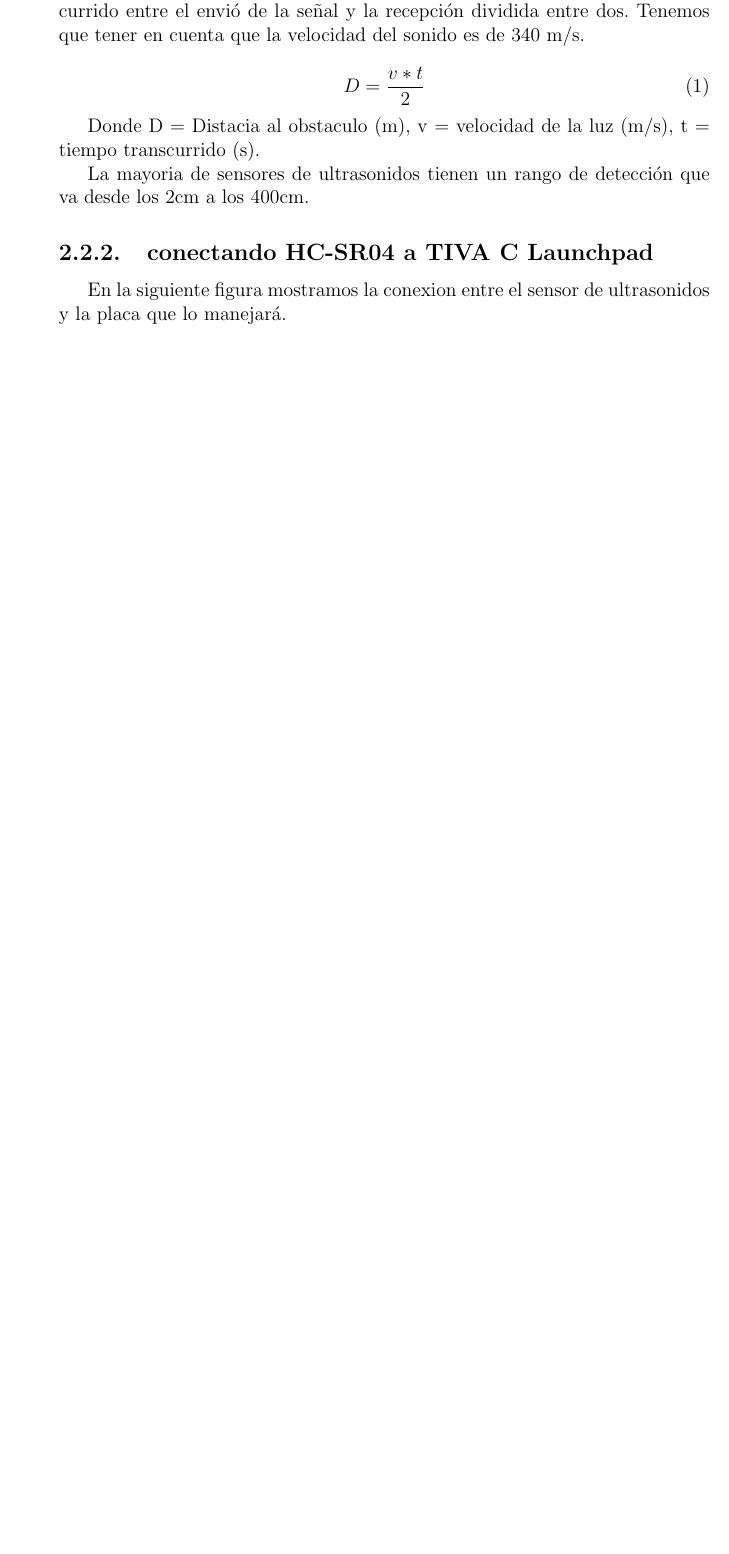
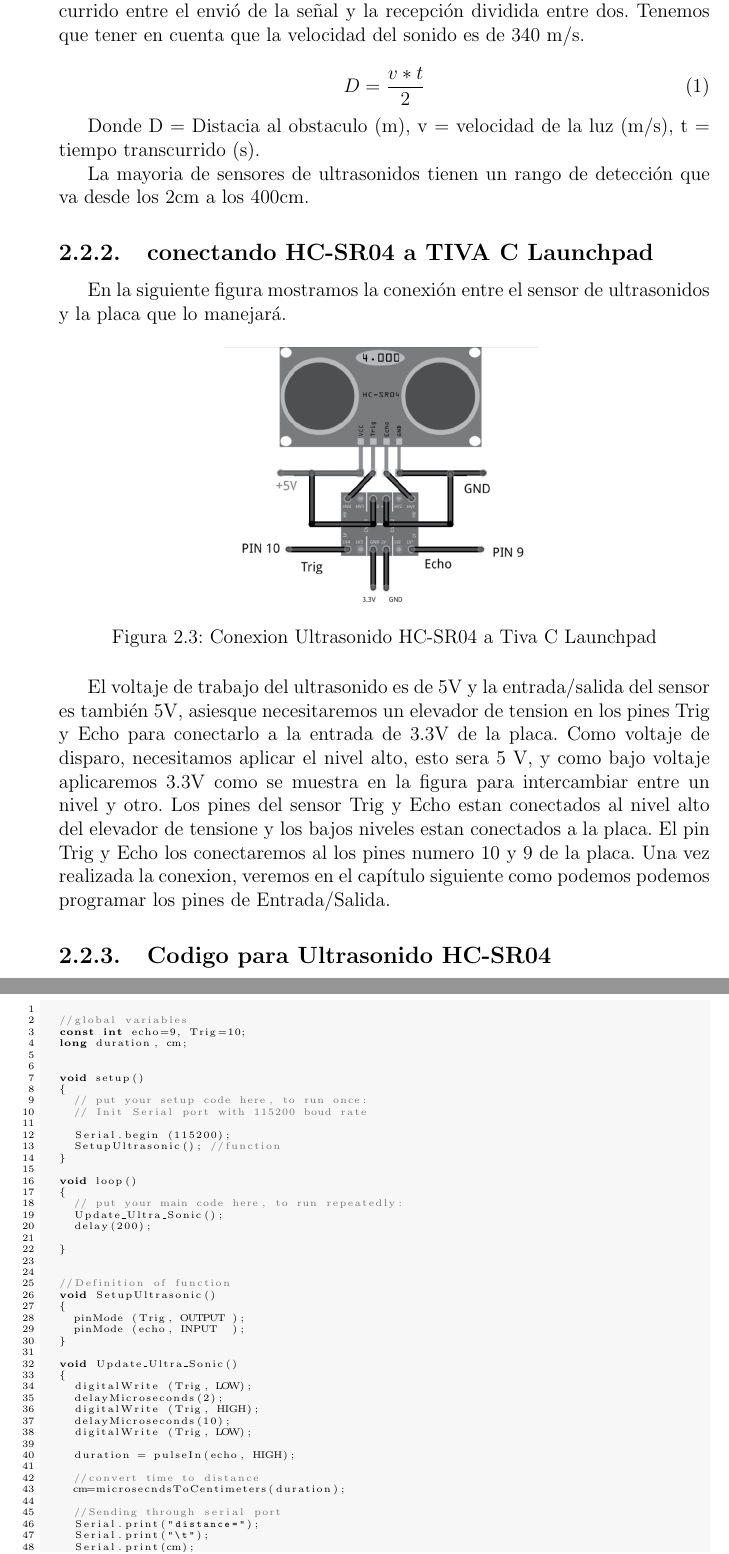
Before and after one commit to m-sanchez-rico/Thesis-Turing, a LaTeX document (Turing.tex): part of page 20 of 33 before the commit and two parts of pages 20 and 21 of 34 after it, the two joined at a grey line, cut so that both start at the same text, the shorter picture padded with empty space. Compiled offline with pdfLaTeX; the source files are stored in an older character set and shown here as Unicode.

Commit message:
msan: working with ultrasonic sensor HC-SR04

```diff
--- a/Turing.tex
+++ b/Turing.tex
@@ -626,9 +626,67 @@ La mayoria de sensores de ultrasonidos tienen un rango de detección que va desd
 
 \subsection{conectando HC-SR04 a TIVA C Launchpad}
 
-En la siguiente figura mostramos la conexion entre el sensor de ultrasonidos y la placa que lo manejará.
+En la siguiente figura mostramos la conexión entre el sensor de ultrasonidos y la placa que lo manejará.
+
+\begin{figure}[h!]
+		\includegraphics[scale=0.3]{imagenes/interfacing_HC-SR04.png}
+		\label{fig:5}
+		\centering
+		\caption{Conexion Ultrasonido HC-SR04 a Tiva C Launchpad}
+\end{figure}
+
+El voltaje de trabajo del ultrasonido es de 5V y la entrada/salida del sensor es también 5V, asiesque necesitaremos un elevador de tension en los pines Trig y Echo para conectarlo a la entrada de 3.3V de la placa. Como voltaje de disparo, necesitamos aplicar el nivel alto, esto sera 5 V, y como bajo voltaje aplicaremos 3.3V como se muestra en la figura para intercambiar entre un nivel y otro. Los pines del sensor Trig y Echo estan conectados al nivel alto del elevador de tensione y los bajos niveles estan conectados a la placa. El pin Trig y Echo los conectaremos al los pines numero 10 y 9 de la placa. Una vez realizada la conexion, veremos en el capítulo siguiente como podemos podemos programar los pines de Entrada/Salida.
+
+\subsection{Codigo para Ultrasonido HC-SR04}
+
+% TODO explicar el codigo de a continuación.
+\begin{lstlisting}[style=Python]
+
+//global variables
+const int echo=9, Trig=10;
+long duration, cm;
 
 
+void setup()
+{
+  // put your setup code here, to run once:
+  // Init Serial port with 115200 boud rate
+
+  Serial.begin (115200);
+  SetupUltrasonic(); //function
+}
+
+void loop()
+{
+  // put your main code here, to run repeatedly:
+  Update_Ultra_Sonic();
+  delay(200);
+
+}
 
 
+//Definition of function
+void SetupUltrasonic()
+{
+  pinMode (Trig, OUTPUT );
+  pinMode (echo, INPUT  );
+}
 
+void Update_Ultra_Sonic()
+{
+  digitalWrite (Trig, LOW);
+  delayMicroseconds(2);
+  digitalWrite (Trig, HIGH);
+  delayMicroseconds(10);
+  digitalWrite (Trig, LOW);
+
+  duration = pulseIn(echo, HIGH);
+
+  //convert time to distance
+  cm=microsecndsToCentimeters(duration);
+
+  //Sending through serial port
+  Serial.print("distance=");
+  Serial.print("\t");
+  Serial.print(cm);
+  Serial.print("\n");
```
Also changed, not shown: imagenes/interfacing_HC-SR04.png (added), Turing.tex (9 more changed lines).
